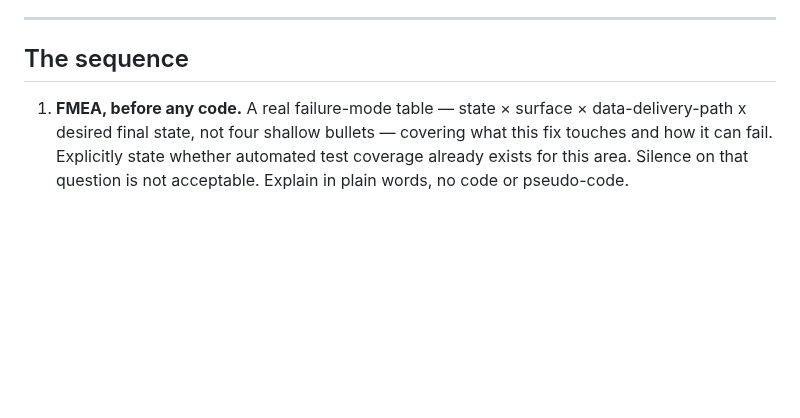
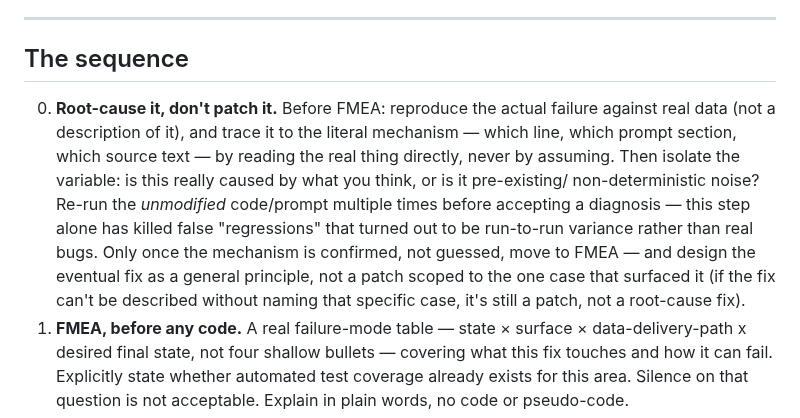
Before and after one commit to AG-2-0-projects-Hub/alfred-ingestor, a Markdown page: FIX_VERIFY_PROTOCOL.md, the part around the change. GitHub-like rendering; blank space fills up the shorter version.

Commit message:
docs(fix-verify): add Root-Cause-It, Don't Patch It as Step 0
Codifies the root-cause discipline used throughout today's ingestion/
merge grounding work (2026-09-29): reproduce against real data, trace
to the literal mechanism, isolate the variable (re-run unmodified code
to rule out non-determinism before accepting a diagnosis), then design
the fix as a general principle rather than a patch scoped to one case.
Placed before FMEA since FMEA can't be scoped correctly until the real
mechanism is known, not guessed. Numbered as Step 0 (not a renumber of
1-8) so FEEDBACK_TRIAGE_PROTOCOL_INGESTOR.md's existing "Step 8" cross-
reference stays correct untouched.

Co-Authored-By: Claude Sonnet 5 <noreply@anthropic.com>

```diff
--- a/FIX_VERIFY_PROTOCOL.md
+++ b/FIX_VERIFY_PROTOCOL.md
@@ -16,6 +16,16 @@ session if it's missing. Not a promise — a structural check.
 
 ## The sequence
 
+0. **Root-cause it, don't patch it.** Before FMEA: reproduce the actual failure against real data
+   (not a description of it), and trace it to the literal mechanism — which line, which prompt
+   section, which source text — by reading the real thing directly, never by assuming. Then
+   isolate the variable: is this really caused by what you think, or is it pre-existing/
+   non-deterministic noise? Re-run the *unmodified* code/prompt multiple times before accepting a
+   diagnosis — this step alone has killed false "regressions" that turned out to be run-to-run
+   variance rather than real bugs. Only once the mechanism is confirmed, not guessed, move to
+   FMEA — and design the eventual fix as a general principle, not a patch scoped to the one case
+   that surfaced it (if the fix can't be described without naming that specific case, it's still
+   a patch, not a root-cause fix).
 1. **FMEA, before any code.** A real failure-mode table — state × surface × data-delivery-path x  desired final state,
    not four shallow bullets — covering what this fix touches and how it can fail. Explicitly
    state whether automated test coverage already exists for this area. Silence on that question
```
